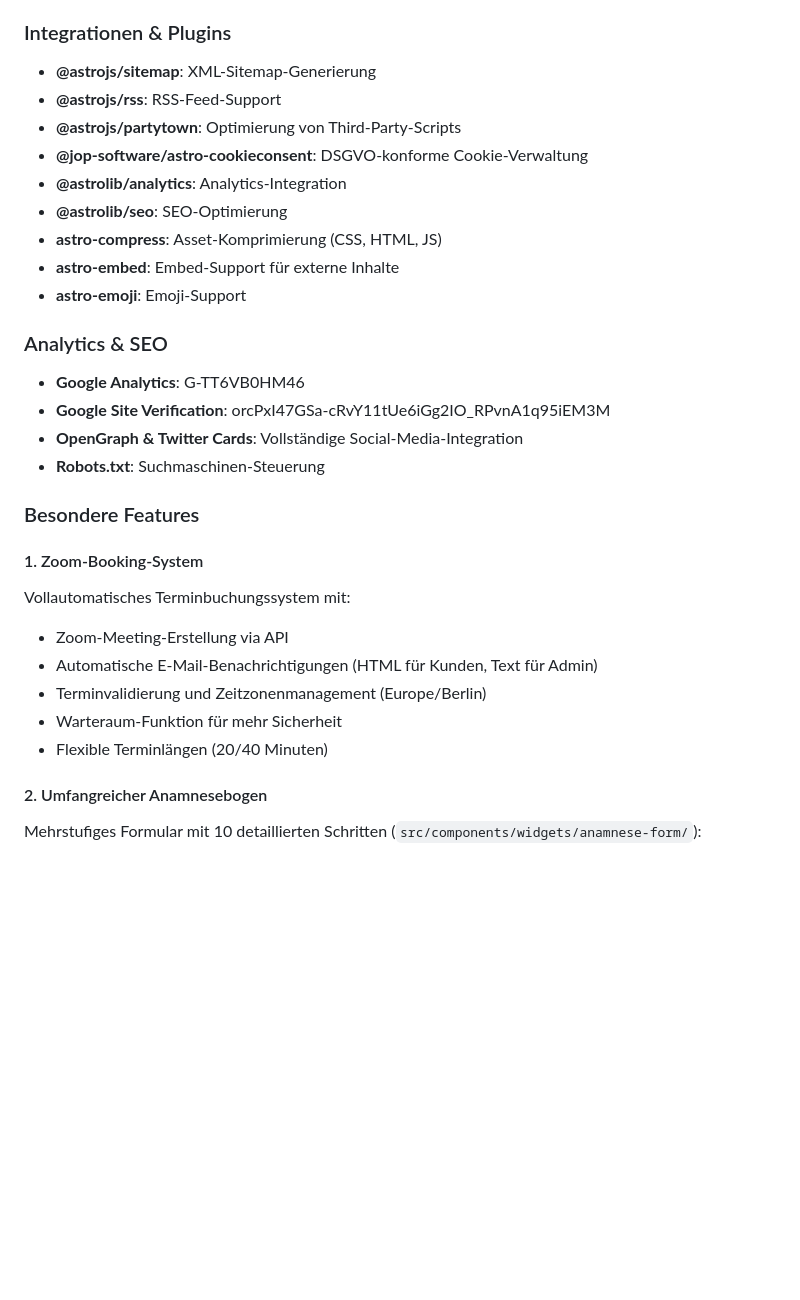
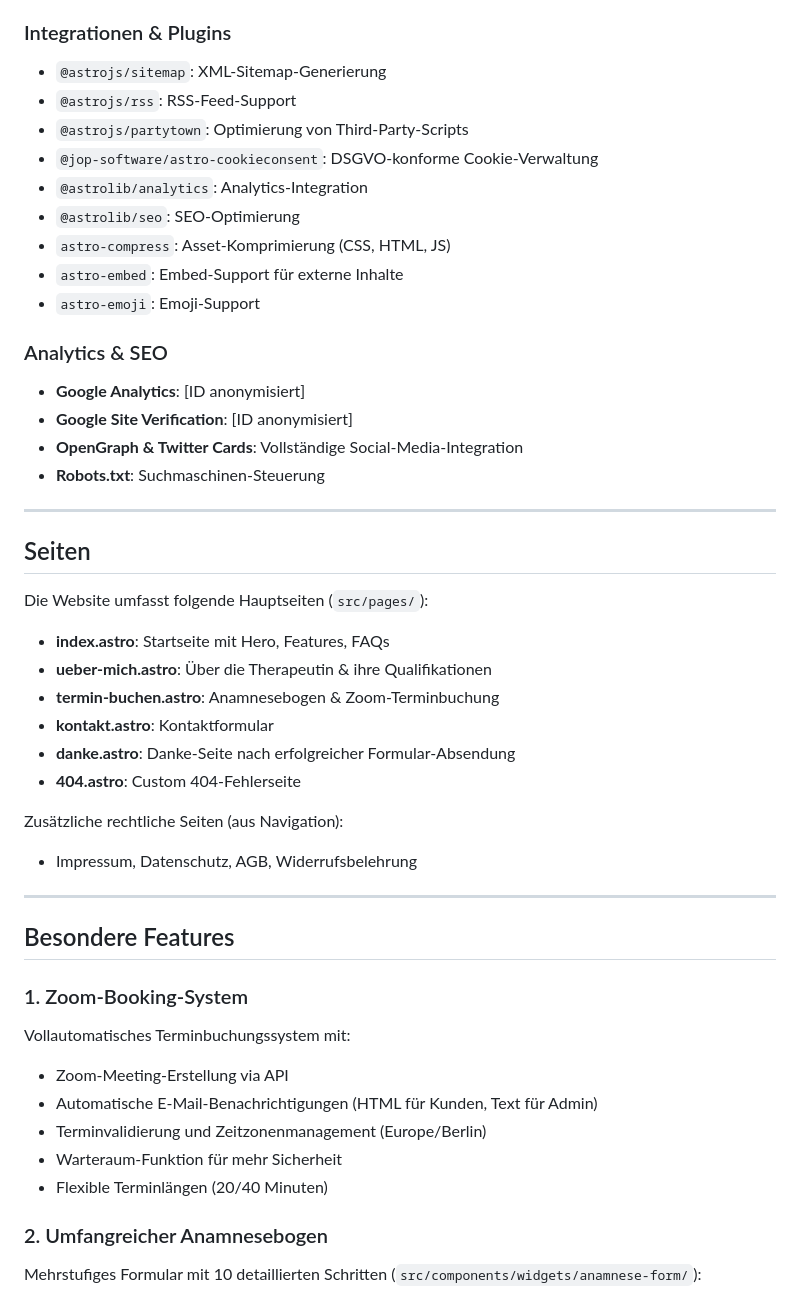
Before and after one commit to darkjive/wohlfuehlgesundheit.de, a Markdown page: README.md, the part around the change printed below. GitHub-like rendering; blank space fills up the shorter version.

```diff
--- a/README.md
+++ b/README.md
@@ -255,26 +267,45 @@ Die Website nutzt ein Custom PHP Backend für die Formular-Verarbeitung und exte
 
 ### Integrationen & Plugins
 
-- **@astrojs/sitemap**: XML-Sitemap-Generierung
-- **@astrojs/rss**: RSS-Feed-Support
-- **@astrojs/partytown**: Optimierung von Third-Party-Scripts
-- **@jop-software/astro-cookieconsent**: DSGVO-konforme Cookie-Verwaltung
-- **@astrolib/analytics**: Analytics-Integration
-- **@astrolib/seo**: SEO-Optimierung
-- **astro-compress**: Asset-Komprimierung (CSS, HTML, JS)
-- **astro-embed**: Embed-Support für externe Inhalte
-- **astro-emoji**: Emoji-Support
+- `@astrojs/sitemap`: XML-Sitemap-Generierung
+- `@astrojs/rss`: RSS-Feed-Support
+- `@astrojs/partytown`: Optimierung von Third-Party-Scripts
+- `@jop-software/astro-cookieconsent`: DSGVO-konforme Cookie-Verwaltung
+- `@astrolib/analytics`: Analytics-Integration
+- `@astrolib/seo`: SEO-Optimierung
+- `astro-compress`: Asset-Komprimierung (CSS, HTML, JS)
+- `astro-embed`: Embed-Support für externe Inhalte
+- `astro-emoji`: Emoji-Support
 
 ### Analytics & SEO
 
-- **Google Analytics**: G-TT6VB0HM46
-- **Google Site Verification**: orcPxI47GSa-cRvY11tUe6iGg2IO_RPvnA1q95iEM3M
+- **Google Analytics**: [ID anonymisiert]
+- **Google Site Verification**: [ID anonymisiert]
 - **OpenGraph & Twitter Cards**: Vollständige Social-Media-Integration
 - **Robots.txt**: Suchmaschinen-Steuerung
 
-### Besondere Features
+---
 
-#### 1. Zoom-Booking-System
+## Seiten
+
+Die Website umfasst folgende Hauptseiten (`src/pages/`):
+
+- **index.astro**: Startseite mit Hero, Features, FAQs
+- **ueber-mich.astro**: Über die Therapeutin & ihre Qualifikationen
+- **termin-buchen.astro**: Anamnesebogen & Zoom-Terminbuchung
+- **kontakt.astro**: Kontaktformular
+- **danke.astro**: Danke-Seite nach erfolgreicher Formular-Absendung
+- **404.astro**: Custom 404-Fehlerseite
+
+Zusätzliche rechtliche Seiten (aus Navigation):
+
+- Impressum, Datenschutz, AGB, Widerrufsbelehrung
+
+---
+
+## Besondere Features
+
+### 1. Zoom-Booking-System
 
 Vollautomatisches Terminbuchungssystem mit:
 
@@ -284,7 +315,7 @@ Vollautomatisches Terminbuchungssystem mit:
 - Warteraum-Funktion für mehr Sicherheit
 - Flexible Terminlängen (20/40 Minuten)
 
-#### 2. Umfangreicher Anamnesebogen
+### 2. Umfangreicher Anamnesebogen
 
 Mehrstufiges Formular mit 10 detaillierten Schritten (`src/components/widgets/anamnese-form/`):
 
```
Also changed, not shown: other parts of README.md (+85 -84 lines).
